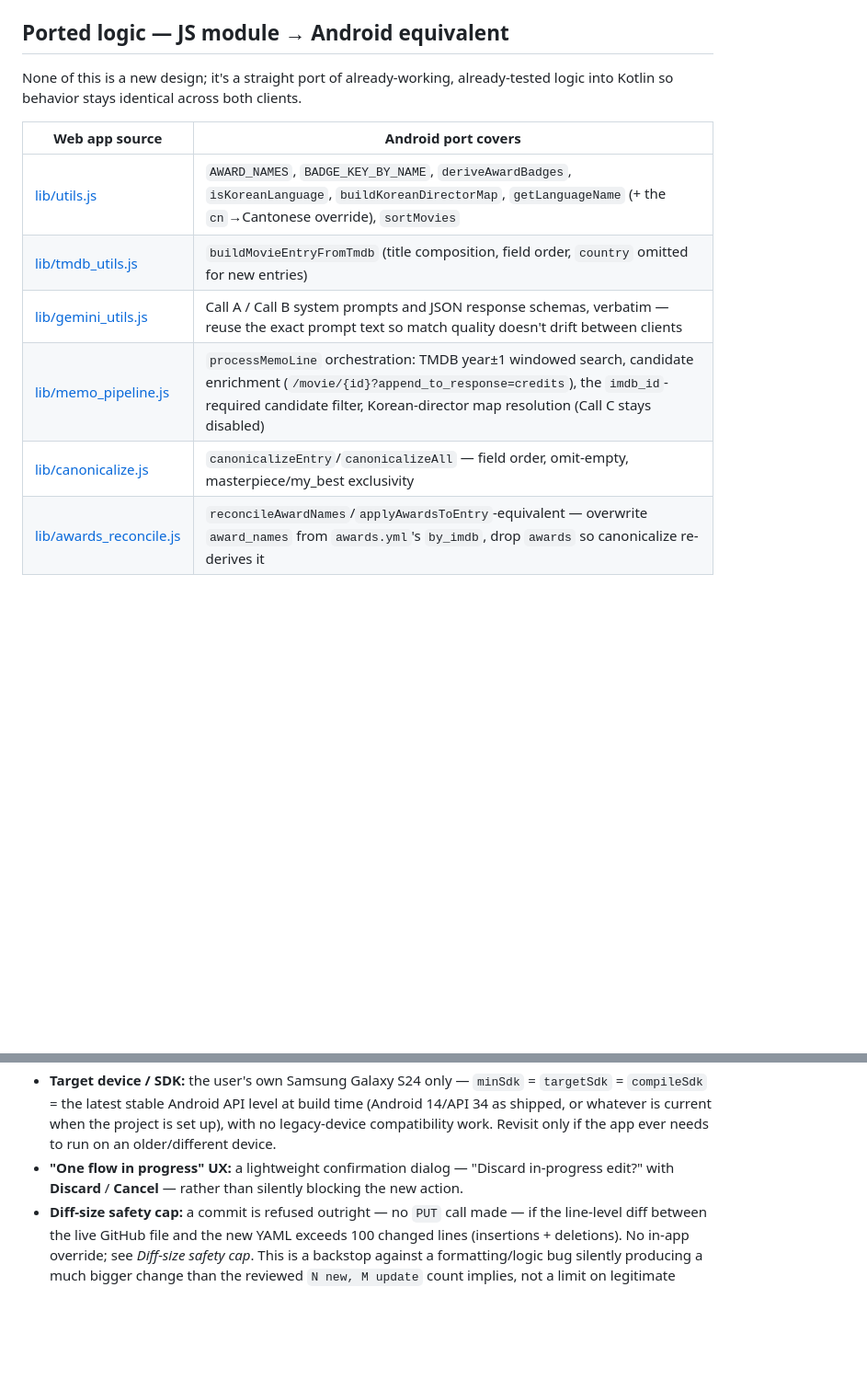
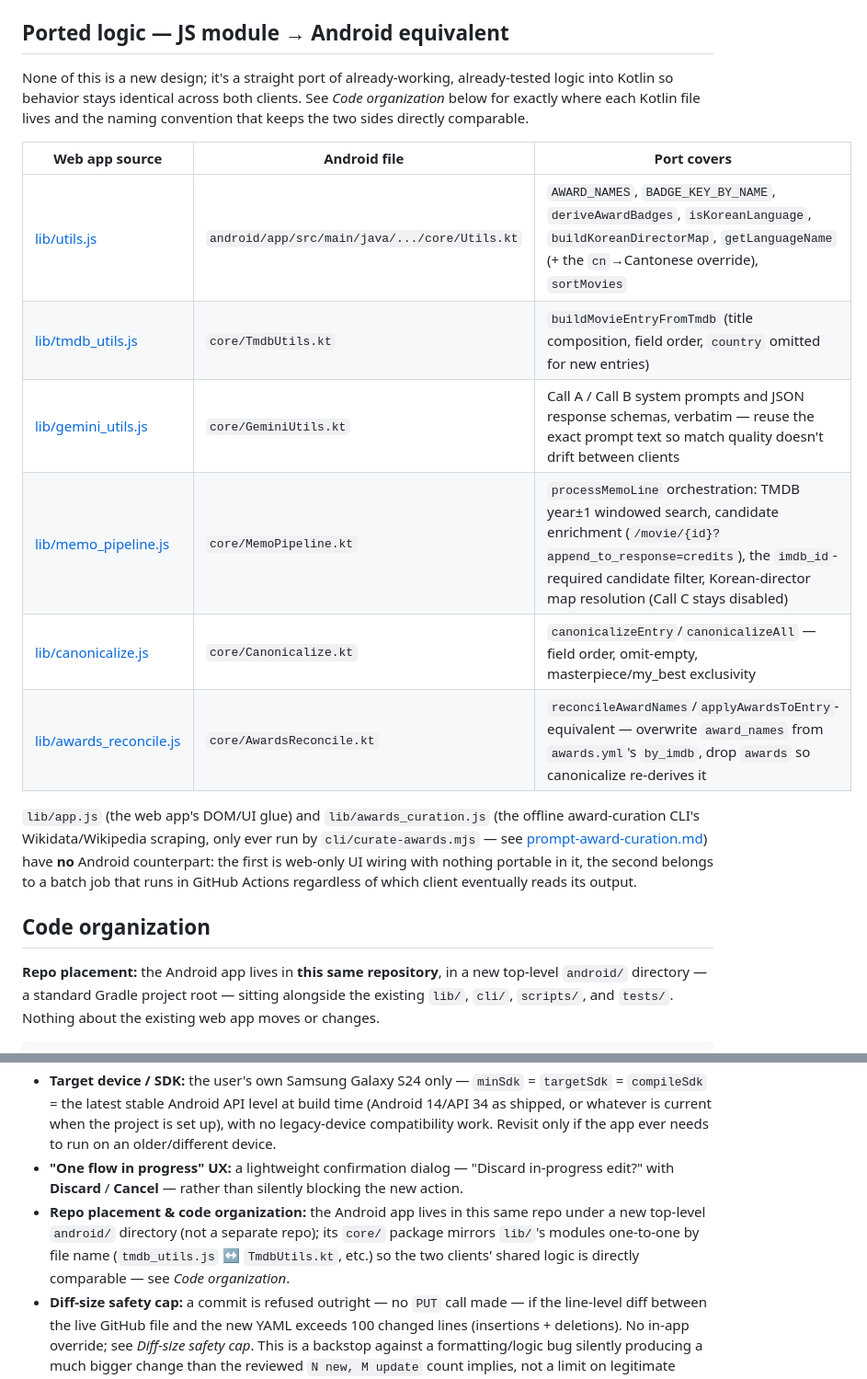
Before and after one commit to nambin/movie-data-manager, a Markdown page: prompt-android-app.md, 2 parts joined by grey strips. Shown at 92% size. Drawn GitHub-style; blank space fills up the shorter version.

```diff
--- a/prompt-android-app.md
+++ b/prompt-android-app.md
@@ -236,13 +236,20 @@ Every field, the sort order, the YAML dump conventions, and the awards taxonomy
 
 ## Ported logic — JS module → Android equivalent
 
-None of this is a new design; it's a straight port of already-working, already-tested logic into Kotlin so behavior stays identical across both clients.
+None of this is a new design; it's a straight port of already-working, already-tested logic into Kotlin so behavior stays identical across both clients. See *Code organization* below for exactly where each Kotlin file lives and the naming convention that keeps the two sides directly comparable.
 
-| Web app source | Android port covers |
-| --- | --- |
-| [lib/utils.js](lib/utils.js) | `AWARD_NAMES`, `BADGE_KEY_BY_NAME`, `deriveAwardBadges`, `isKoreanLanguage`, `buildKoreanDirectorMap`, `getLanguageName` (+ the `cn`→Cantonese override), `sortMovies` |
-| [lib/tmdb_utils.js](lib/tmdb_utils.js) | `buildMovieEntryFromTmdb` (title composition, field order, `country` omitted for new entries) |
-| [lib/gemini_utils.js](lib/gemini_utils.js) | Call A / Call B system prompts and JSON response schemas, verbatim — reuse the exact prompt text so match quality doesn't drift between clients |
-| [lib/memo_pipeline.js](lib/memo_pipeline.js) | `processMemoLine` orchestration: TMDB year±1 windowed search, candidate enrichment (`/movie/{id}?append_to_response=credits`), the `imdb_id`-required candidate filter, Korean-director map resolution (Call C stays disabled) |
-| [lib/canonicalize.js](lib/canonicalize.js) | `canonicalizeEntry`/`canonicalizeAll` — field order, omit-empty, masterpiece/my_best exclusivity |
-| [lib/awards_reconcile.js](lib/awards_reconcile.js) | `reconcileAwardNames`/`applyAwardsToEntry`-equivalent — overwrite `award_names` from `awards.yml`'s `by_imdb`, drop `awards` so canonicalize re-derives it |
+| Web app source | Android file | Port covers |
+| --- | --- | --- |
+| [lib/utils.js](lib/utils.js) | `android/app/src/main/java/.../core/Utils.kt` | `AWARD_NAMES`, `BADGE_KEY_BY_NAME`, `deriveAwardBadges`, `isKoreanLanguage`, `buildKoreanDirectorMap`, `getLanguageName` (+ the `cn`→Cantonese override), `sortMovies` |
+| [lib/tmdb_utils.js](lib/tmdb_utils.js) | `core/TmdbUtils.kt` | `buildMovieEntryFromTmdb` (title composition, field order, `country` omitted for new entries) |
+| [lib/gemini_utils.js](lib/gemini_utils.js) | `core/GeminiUtils.kt` | Call A / Call B system prompts and JSON response schemas, verbatim — reuse the exact prompt text so match quality doesn't drift between clients |
+| [lib/memo_pipeline.js](lib/memo_pipeline.js) | `core/MemoPipeline.kt` | `processMemoLine` orchestration: TMDB year±1 windowed search, candidate enrichment (`/movie/{id}?append_to_response=credits`), the `imdb_id`-required candidate filter, Korean-director map resolution (Call C stays disabled) |
+| [lib/canonicalize.js](lib/canonicalize.js) | `core/Canonicalize.kt` | `canonicalizeEntry`/`canonicalizeAll` — field order, omit-empty, masterpiece/my_best exclusivity |
+| [lib/awards_reconcile.js](lib/awards_reconcile.js) | `core/AwardsReconcile.kt` | `reconcileAwardNames`/`applyAwardsToEntry`-equivalent — overwrite `award_names` from `awards.yml`'s `by_imdb`, drop `awards` so canonicalize re-derives it |
+
+`lib/app.js` (the web app's DOM/UI glue) and `lib/awards_curation.js` (the offline award-curation CLI's Wikidata/Wikipedia scraping, only ever run by `cli/curate-awards.mjs` — see [prompt-award-curation.md](prompt-award-curation.md)) have **no** Android counterpart: the first is web-only UI wiring with nothing portable in it, the second belongs to a batch job that runs in GitHub Actions regardless of which client eventually reads its output.
+
+## Code organization
+
+**Repo placement:** the Android app lives in **this same repository**, in a new top-level `android/` directory — a standard Gradle project root — sitting alongside the existing `lib/`, `cli/`, `scripts/`, and `tests/`. Nothing about the existing web app moves or changes.
+
@@ -292,6 +356,7 @@ None of this is a new design; it's a straight port of already-working, already-t
 - **Award display:** text-only award names, no badge icons.
 - **Target device / SDK:** the user's own Samsung Galaxy S24 only — `minSdk` = `targetSdk` = `compileSdk` = the latest stable Android API level at build time (Android 14/API 34 as shipped, or whatever is current when the project is set up), with no legacy-device compatibility work. Revisit only if the app ever needs to run on an older/different device.
 - **"One flow in progress" UX:** a lightweight confirmation dialog — "Discard in-progress edit?" with **Discard** / **Cancel** — rather than silently blocking the new action.
+- **Repo placement & code organization:** the Android app lives in this same repo under a new top-level `android/` directory (not a separate repo); its `core/` package mirrors `lib/`'s modules one-to-one by file name (`tmdb_utils.js` ↔ `TmdbUtils.kt`, etc.) so the two clients' shared logic is directly comparable — see *Code organization*.
 - **Diff-size safety cap:** a commit is refused outright — no `PUT` call made — if the line-level diff between the live GitHub file and the new YAML exceeds 100 changed lines (insertions + deletions). No in-app override; see *Diff-size safety cap*. This is a backstop against a formatting/logic bug silently producing a much bigger change than the reviewed `N new, M update` count implies, not a limit on legitimate curation volume.
 
 ## Open questions for review
```
Also changed, not shown: other parts of prompt-android-app.md (+57 -0 lines).
